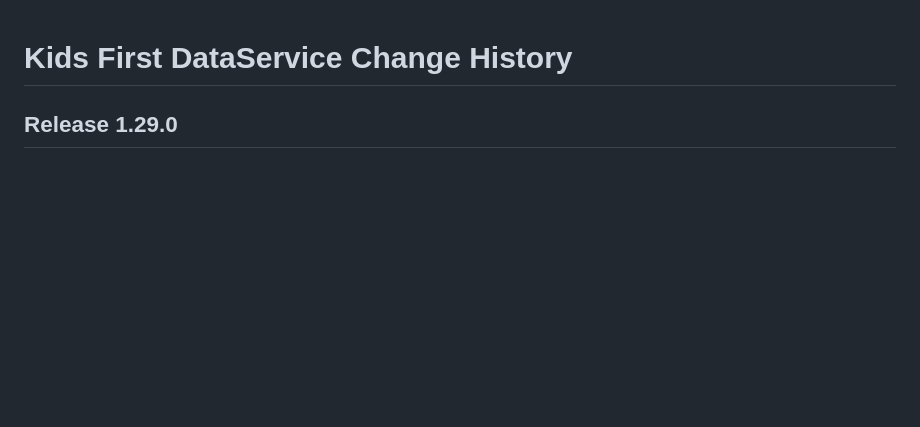
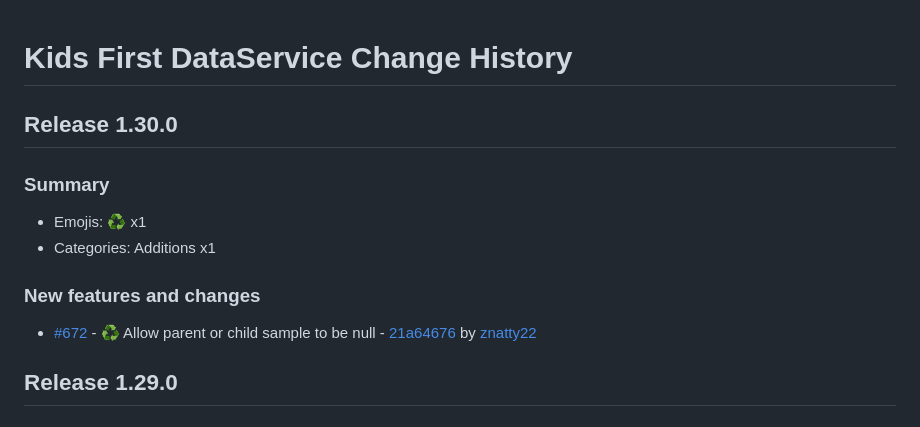
Before and after one commit to kids-first/kf-api-dataservice, a Markdown page: CHANGELOG.md, the part around the change. GitHub-like rendering; blank space fills up the shorter version.

Commit message:
:label: Release 1.30.0
## Release 1.30.0

### Summary

- Emojis: ♻️ x1
- Categories: Additions x1

### New features and changes

- [#672](https://github.com/kids-first/kf-api-dataservice/pull/672) - ♻️ Allow parent or child sample to be null - [21a64676](https://github.com/kids-first/kf-api-dataservice/commit/21a646763ce2511539d46f009b9648929f3a3393) by [znatty22](https://github.com/znatty22)

```diff
--- a/CHANGELOG.md
+++ b/CHANGELOG.md
@@ -1,4 +1,16 @@
 # Kids First DataService Change History
+
+## Release 1.30.0
+
+### Summary
+
+- Emojis: ♻️ x1
+- Categories: Additions x1
+
+### New features and changes
+
+- [#672](https://github.com/kids-first/kf-api-dataservice/pull/672) - ♻️ Allow parent or child sample to be null - [21a64676](https://github.com/kids-first/kf-api-dataservice/commit/21a646763ce2511539d46f009b9648929f3a3393) by [znatty22](https://github.com/znatty22)
+
 
 ## Release 1.29.0
 
```
